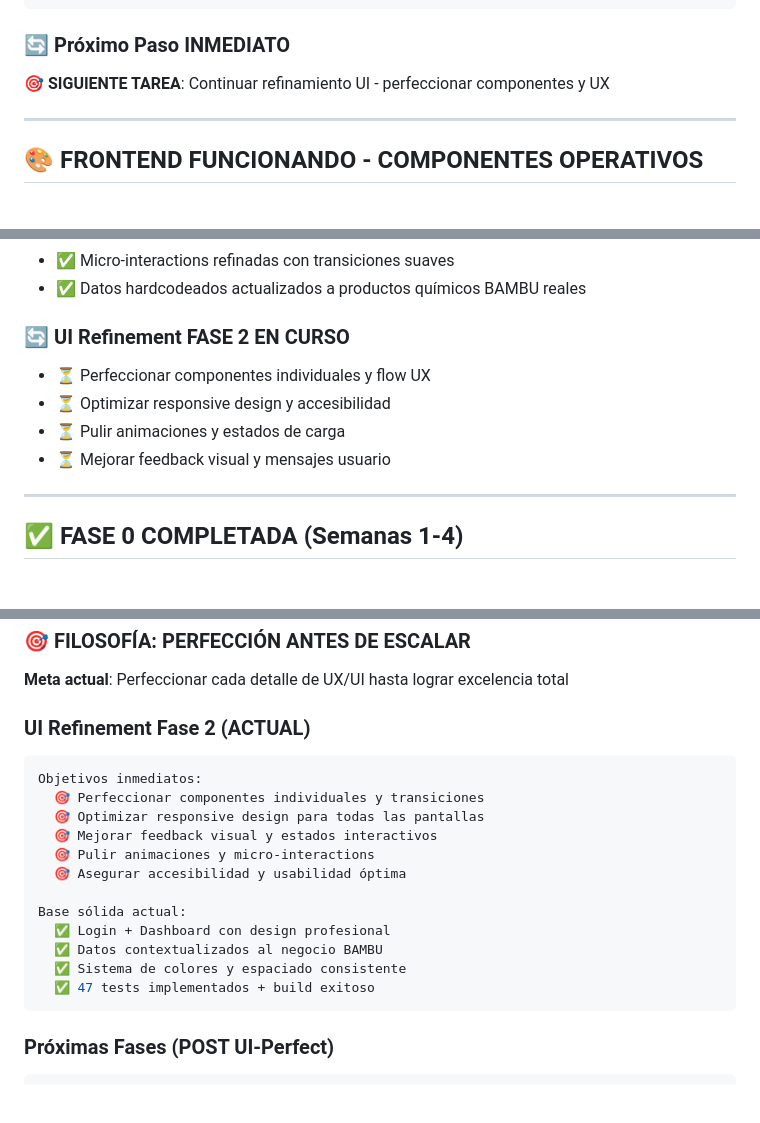
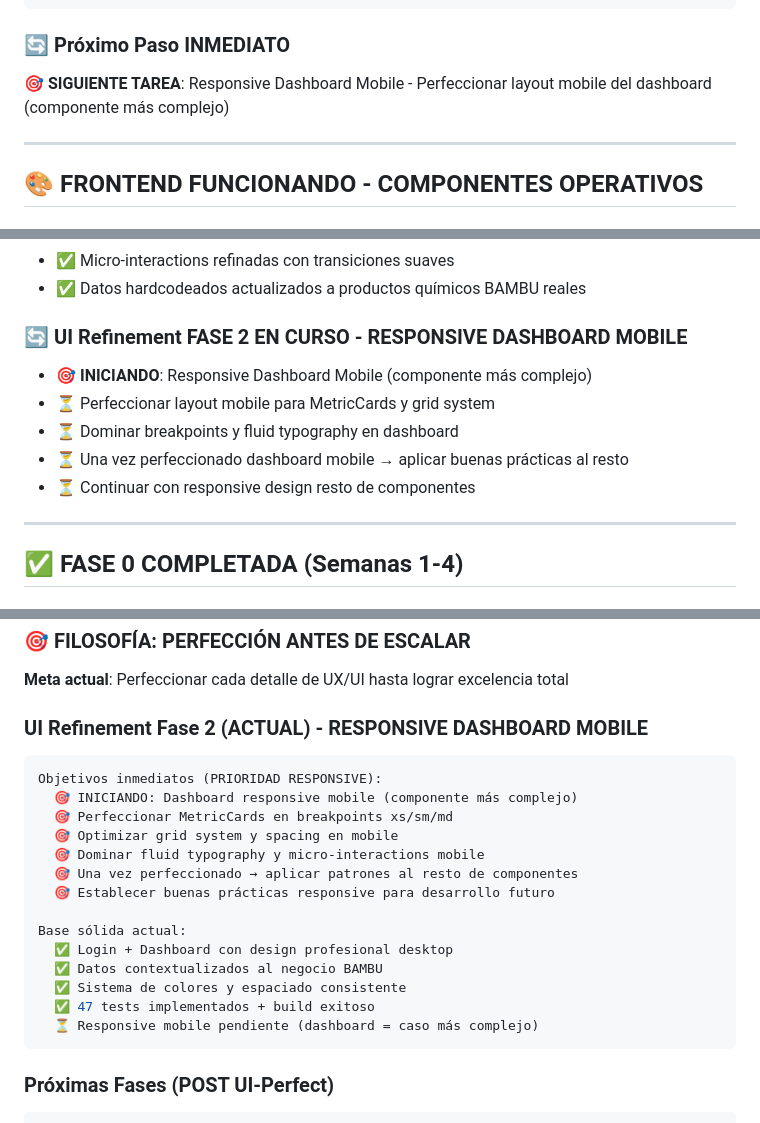
Before and after one commit to PachuAI/bambu-crm-full, a Markdown page: STATUS.md, 3 parts joined by grey strips. Drawn GitHub-style; blank space fills up the shorter version.

Commit message:
docs: Priorizar responsive dashboard mobile como próximo paso
- Actualizar STATUS.md con enfoque específico en dashboard mobile
- Dashboard identificado como componente más complejo para responsive
- Estrategia: perfeccionar dashboard mobile primero, luego aplicar patrones al resto
- Establecer buenas prácticas responsive para desarrollo futuro

🤖 Generated with [Claude Code](https://claude.ai/code)

Co-Authored-By: Claude <noreply@anthropic.com>

````diff
--- a/STATUS.md
+++ b/STATUS.md
@@ -14,7 +14,7 @@ TOTAL:                   95% COMPLETADO
 ```
 
 ### 🔄 Próximo Paso INMEDIATO
-**🎯 SIGUIENTE TAREA**: Continuar refinamiento UI - perfeccionar componentes y UX
+**🎯 SIGUIENTE TAREA**: Responsive Dashboard Mobile - Perfeccionar layout mobile del dashboard (componente más complejo)
 
 ---
 
@@ -51,11 +51,12 @@ URLs Funcionales:
 - ✅ Micro-interactions refinadas con transiciones suaves
 - ✅ Datos hardcodeados actualizados a productos químicos BAMBU reales
 
-### 🔄 UI Refinement FASE 2 EN CURSO
-- ⏳ Perfeccionar componentes individuales y flow UX
-- ⏳ Optimizar responsive design y accesibilidad
-- ⏳ Pulir animaciones y estados de carga
-- ⏳ Mejorar feedback visual y mensajes usuario
+### 🔄 UI Refinement FASE 2 EN CURSO - RESPONSIVE DASHBOARD MOBILE
+- 🎯 **INICIANDO**: Responsive Dashboard Mobile (componente más complejo)
+- ⏳ Perfeccionar layout mobile para MetricCards y grid system
+- ⏳ Dominar breakpoints y fluid typography en dashboard
+- ⏳ Una vez perfeccionado dashboard mobile → aplicar buenas prácticas al resto
+- ⏳ Continuar con responsive design resto de componentes
 
 ---
 
@@ -175,20 +176,22 @@ UI Refinement LOGRADO:
 ### 🎯 FILOSOFÍA: PERFECCIÓN ANTES DE ESCALAR
 **Meta actual**: Perfeccionar cada detalle de UX/UI hasta lograr excelencia total
 
-### UI Refinement Fase 2 (ACTUAL)
+### UI Refinement Fase 2 (ACTUAL) - RESPONSIVE DASHBOARD MOBILE
 ```yaml
-Objetivos inmediatos:
-  🎯 Perfeccionar componentes individuales y transiciones
-  🎯 Optimizar responsive design para todas las pantallas
-  🎯 Mejorar feedback visual y estados interactivos
-  🎯 Pulir animaciones y micro-interactions
-  🎯 Asegurar accesibilidad y usabilidad óptima
+Objetivos inmediatos (PRIORIDAD RESPONSIVE):
+  🎯 INICIANDO: Dashboard responsive mobile (componente más complejo)
+  🎯 Perfeccionar MetricCards en breakpoints xs/sm/md
+  🎯 Optimizar grid system y spacing en mobile
+  🎯 Dominar fluid typography y micro-interactions mobile
+  🎯 Una vez perfeccionado → aplicar patrones al resto de componentes
+  🎯 Establecer buenas prácticas responsive para desarrollo futuro
 
 Base sólida actual:
-  ✅ Login + Dashboard con design profesional
+  ✅ Login + Dashboard con design profesional desktop
   ✅ Datos contextualizados al negocio BAMBU
   ✅ Sistema de colores y espaciado consistente
   ✅ 47 tests implementados + build exitoso
+  ⏳ Responsive mobile pendiente (dashboard = caso más complejo)
 ```
 
 ### Próximas Fases (POST UI-Perfect)
````
